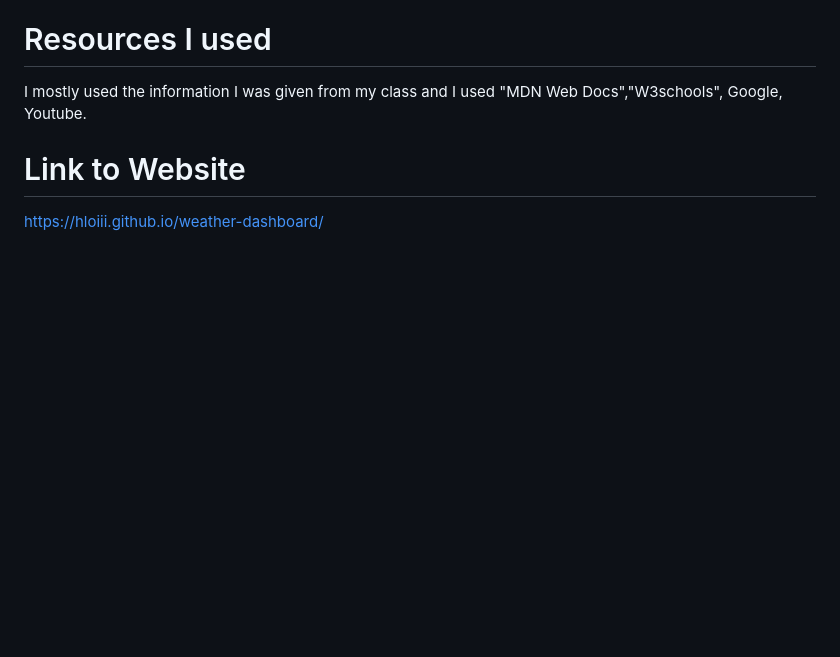
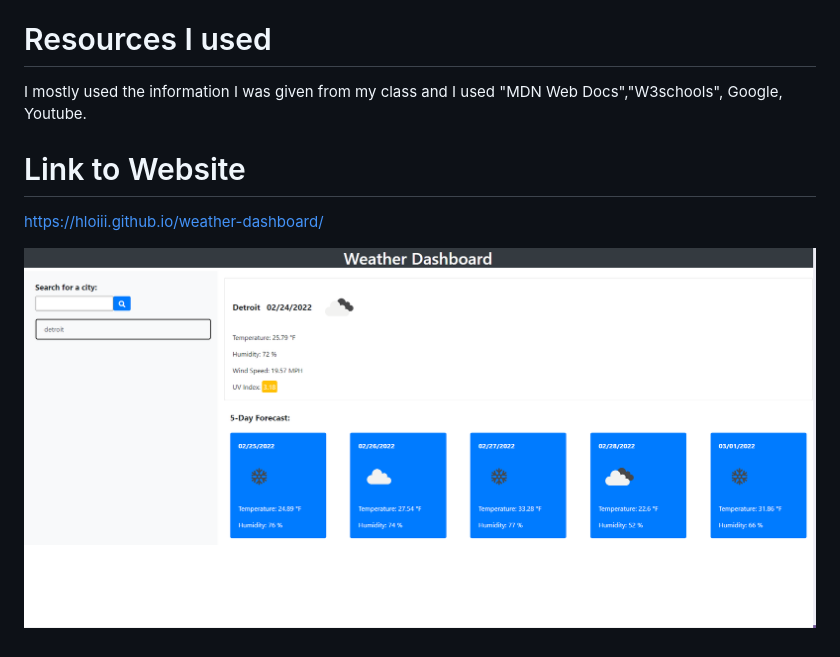
Before and after one commit to HLOIII/weather-dashboard, a Markdown page: README.md, the part around the change. Drawn GitHub-style; pictures changed too: assets/images/Capture.PNG (added); blank space fills up the shorter version.

Commit message:
<added site photo to README.md>

```diff
--- a/README.md
+++ b/README.md
@@ -26,3 +26,5 @@ Build a weather dashboard that will run in the browser and feature dynamically u
 
   # Link to Website
 https://hloiii.github.io/weather-dashboard/
+
+![screenshot](assets/images/Capture.PNG)
```
